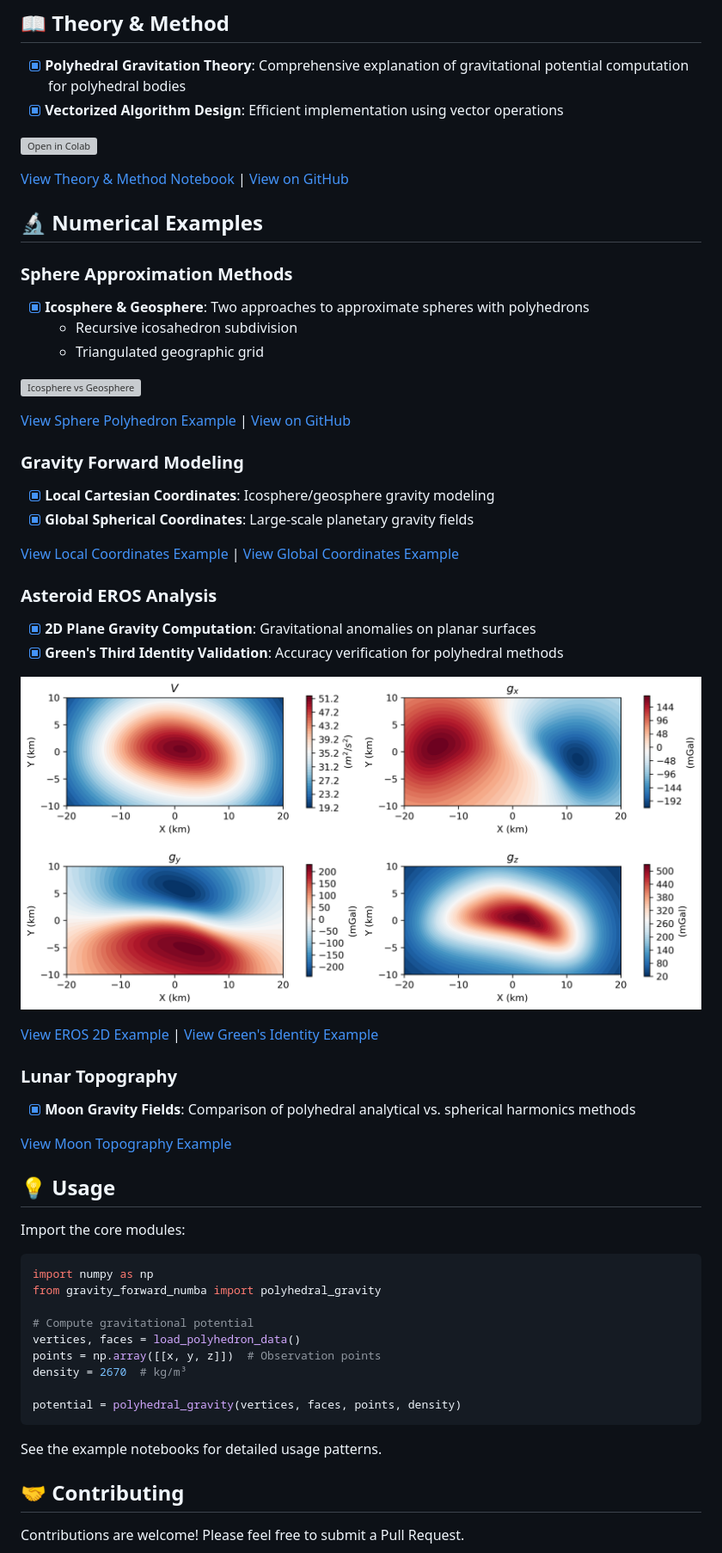
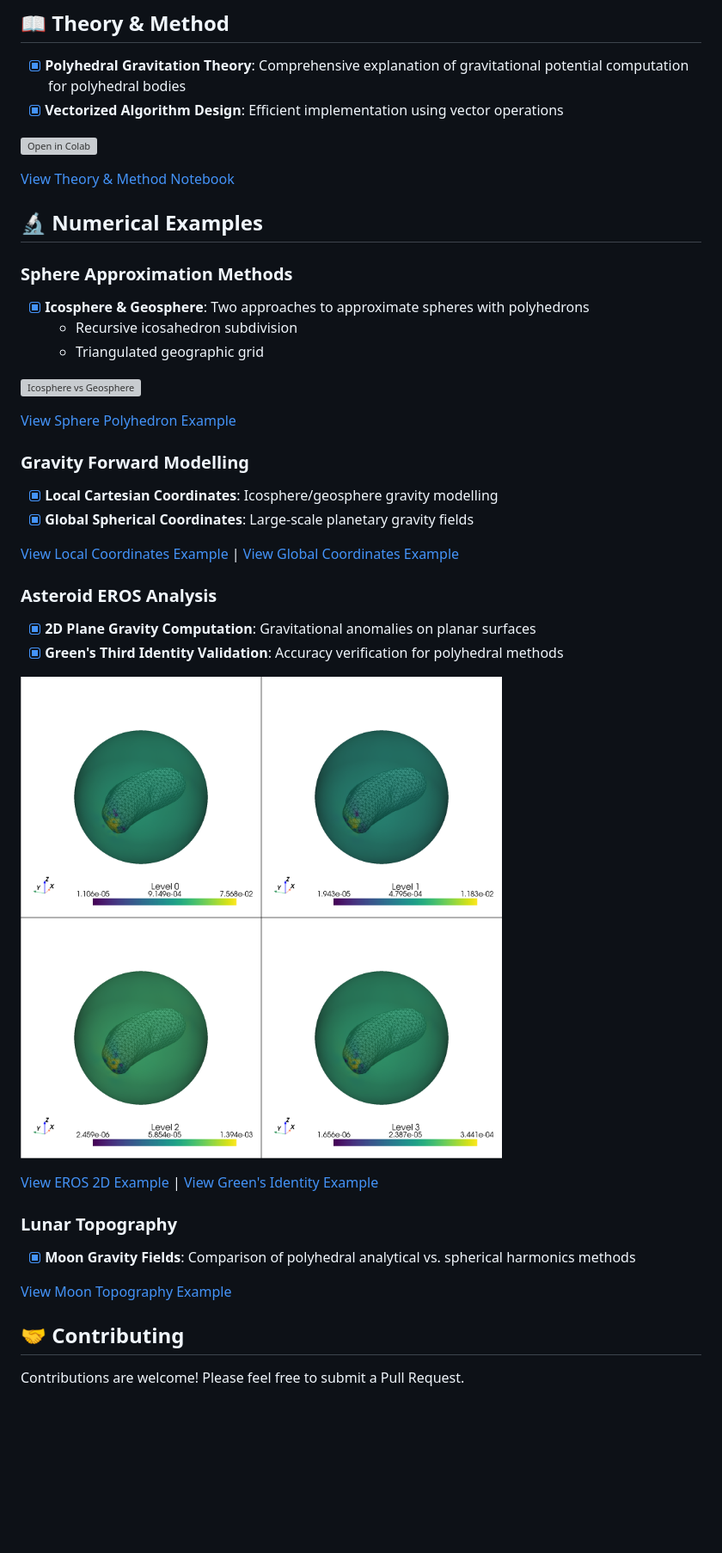
Before and after one commit to LeyuanWu/VecWerSch, a Markdown page: README.md, the part around one of its changes. Shown at 86% size. Drawn GitHub-style; blank space fills up the shorter version; grey boxes are pictures that could not be loaded.

Commit message:
readme by copilot

````diff
--- a/README.md
+++ b/README.md
@@ -40,7 +39,7 @@ pip install numpy numba matplotlib pyvista
 
 [![Open in Colab](https://colab.research.google.com/assets/colab-badge.svg)](https://colab.research.google.com/github/LeyuanWu/VecWerSch/blob/main/Theory_Method.ipynb)
 
-[View Theory & Method Notebook](Theory_Method.ipynb) | [View on GitHub](https://github.com/LeyuanWu/VecWerSch/blob/main/Theory_Method.ipynb)
+[View Theory & Method Notebook](https://github.com/LeyuanWu/VecWerSch/blob/main/Theory_Method.ipynb)
 
 ## 🔬 Numerical Examples
 
@@ -51,9 +50,9 @@ pip install numpy numba matplotlib pyvista
 
 ![Icosphere vs Geosphere](Figs/icosphere_geosphere.png)
 
-[View Sphere Polyhedron Example](ex_Sphere_Polyhedron.ipynb) | [View on GitHub](https://github.com/LeyuanWu/VecWerSch/blob/main/ex_Sphere_Polyhedron.ipynb)
+[View Sphere Polyhedron Example](https://github.com/LeyuanWu/VecWerSch/blob/main/ex_Sphere_Polyhedron.ipynb)
 
-### Gravity Forward Modeling
-- [x] **Local Cartesian Coordinates**: Icosphere/geosphere gravity modeling
+### Gravity Forward Modelling
+- [x] **Local Cartesian Coordinates**: Icosphere/geosphere gravity modelling
 - [x] **Global Spherical Coordinates**: Large-scale planetary gravity fields
 
@@ -63,5 +62,5 @@ pip install numpy numba matplotlib pyvista
 - [x] **2D Plane Gravity Computation**: Gravitational anomalies on planar surfaces
 - [x] **Green's Third Identity Validation**: Accuracy verification for polyhedral methods
 
-![EROS Gravity Potential](Figs/EROS_2DPlane_GPV.png)
+![Green's Third Identity Convergence (r=18km)](Figs/greenthirdid_convergence_r18km.png)
 
@@ -70,25 +69,7 @@ pip install numpy numba matplotlib pyvista
 ### Lunar Topography
 - [x] **Moon Gravity Fields**: Comparison of polyhedral analytical vs. spherical harmonics methods
 
-[View Moon Topography Example](ex_Moon_TopoGrav_Comp.ipynb)
-
-## 💡 Usage
-
-Import the core modules:
-
-```python
-import numpy as np
-from gravity_forward_numba import polyhedral_gravity
-
-# Compute gravitational potential
-vertices, faces = load_polyhedron_data()
-points = np.array([[x, y, z]])  # Observation points
-density = 2670  # kg/m³
-
-potential = polyhedral_gravity(vertices, faces, points, density)
-```
-
-See the example notebooks for detailed usage patterns.
+[View Moon Topography Example](https://github.com/LeyuanWu/VecWerSch/blob/main/ex_Moon_TopoGrav_Comp.ipynb)
 
 ## 🤝 Contributing
 
````
Also changed, not shown: other parts of README.md (+6 -7 lines).
